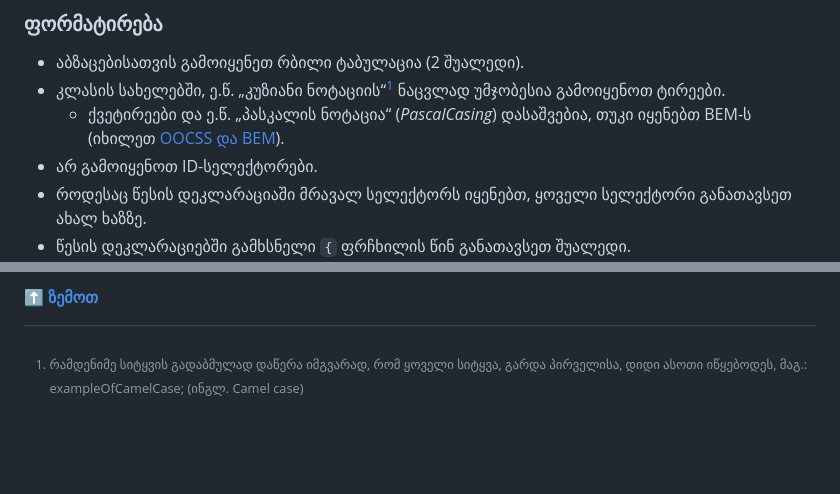
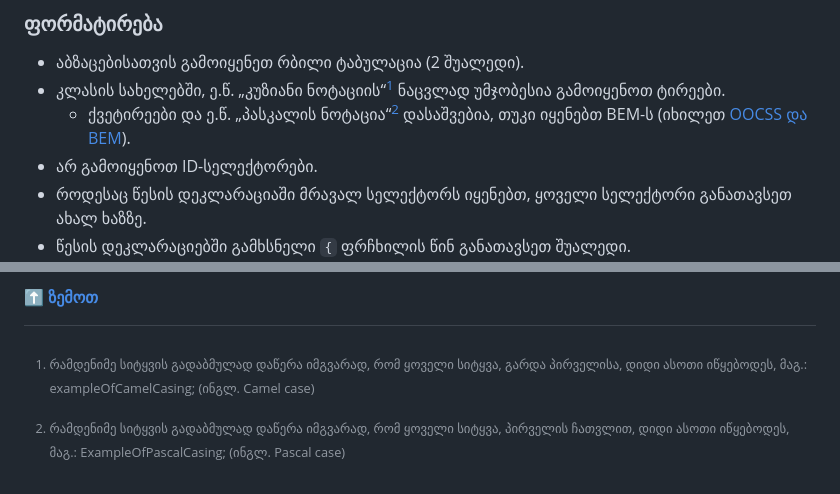
Before and after one commit to davidkadaria/css-style-guide, a Markdown page: README.md, 2 parts joined by grey strips. GitHub-like rendering; blank space fills up the shorter version.

Commit message:
Added 2nd footnote

```diff
--- a/README.md
+++ b/README.md
@@ -71,7 +71,7 @@
 
 * აბზაცებისათვის გამოიყენეთ რბილი ტაბულაცია (2 შუალედი).
 * კლასის სახელებში, ე.წ. „კუზიანი ნოტაციის“[^1] ნაცვლად უმჯობესია გამოიყენოთ ტირეები.
-  - ქვეტირეები და ე.წ. „პასკალის ნოტაცია“ (*PascalCasing*) დასაშვებია, თუკი იყენებთ BEM-ს (იხილეთ [OOCSS და BEM](#oocss-და-bem)).
+  - ქვეტირეები და ე.წ. „პასკალის ნოტაცია“[^2] დასაშვებია, თუკი იყენებთ BEM-ს (იხილეთ [OOCSS და BEM](#oocss-და-bem)).
 * არ გამოიყენოთ ID-სელექტორები.
 * როდესაც წესის დეკლარაციაში მრავალ სელექტორს იყენებთ, ყოველი სელექტორი განათავსეთ ახალ ხაზზე.
 * წესის დეკლარაციებში გამხსნელი `{` ფრჩხილის წინ განათავსეთ შუალედი.
@@ -304,5 +304,8 @@ THE SOFTWARE IS PROVIDED 'AS IS', WITHOUT WARRANTY OF ANY KIND, EXPRESS OR IMPLI
 **[⬆ ზემოთ](#სარჩევი)**
 
 [^1]:
-    რამდენიმე სიტყვის გადაბმულად დაწერა იმგვარად, რომ ყოველი სიტყვა, გარდა პირველისა, დიდი ასოთი იწყებოდეს, მაგ.: exampleOfCamelCase;
+    რამდენიმე სიტყვის გადაბმულად დაწერა იმგვარად, რომ ყოველი სიტყვა, გარდა პირველისა, დიდი ასოთი იწყებოდეს, მაგ.: exampleOfCamelCasing;
     (ინგლ. Camel case)
+[^2]:
+    რამდენიმე სიტყვის გადაბმულად დაწერა იმგვარად, რომ ყოველი სიტყვა, პირველის ჩათვლით, დიდი ასოთი იწყებოდეს, მაგ.: ExampleOfPascalCasing;
+    (ინგლ. Pascal case)
```
